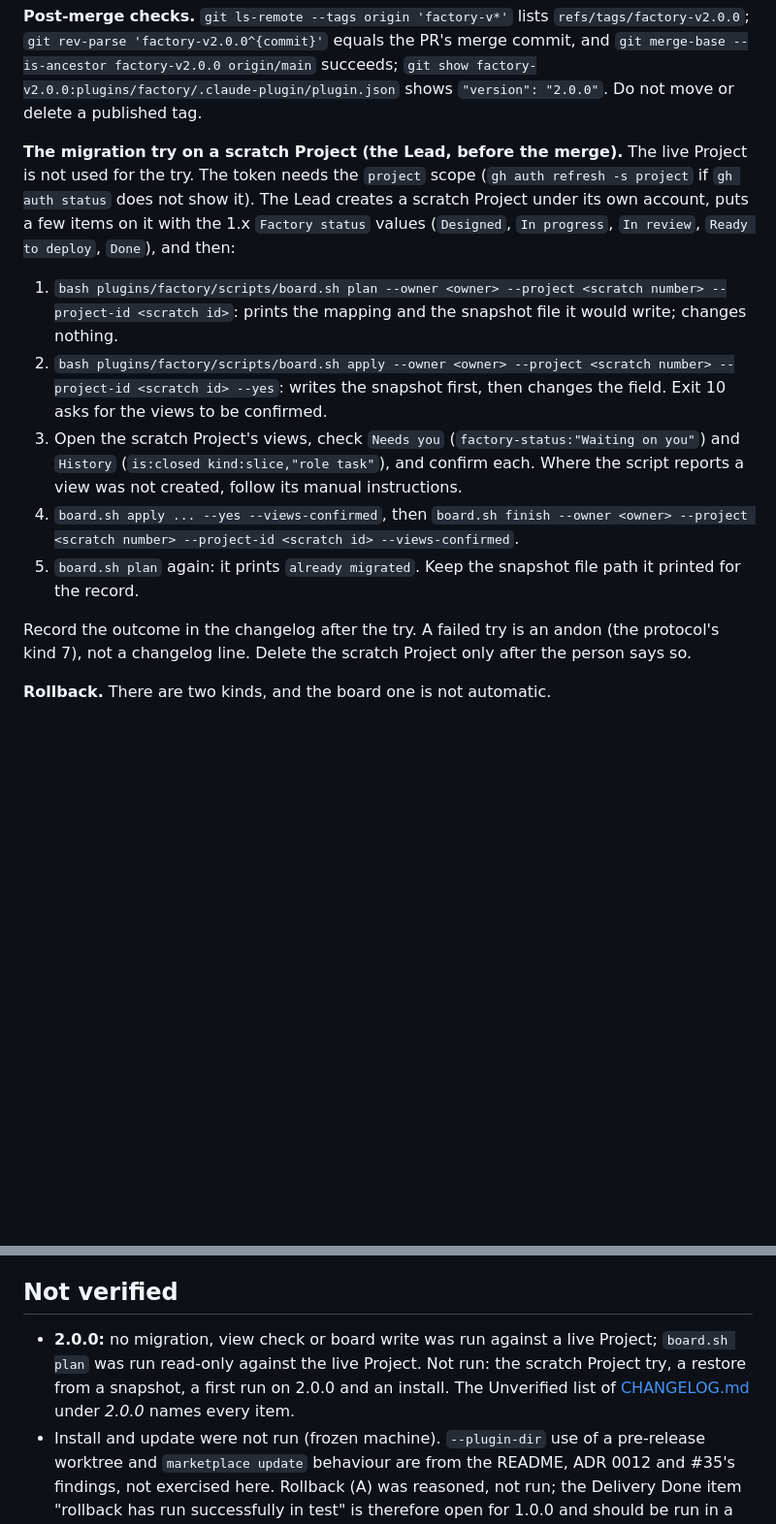
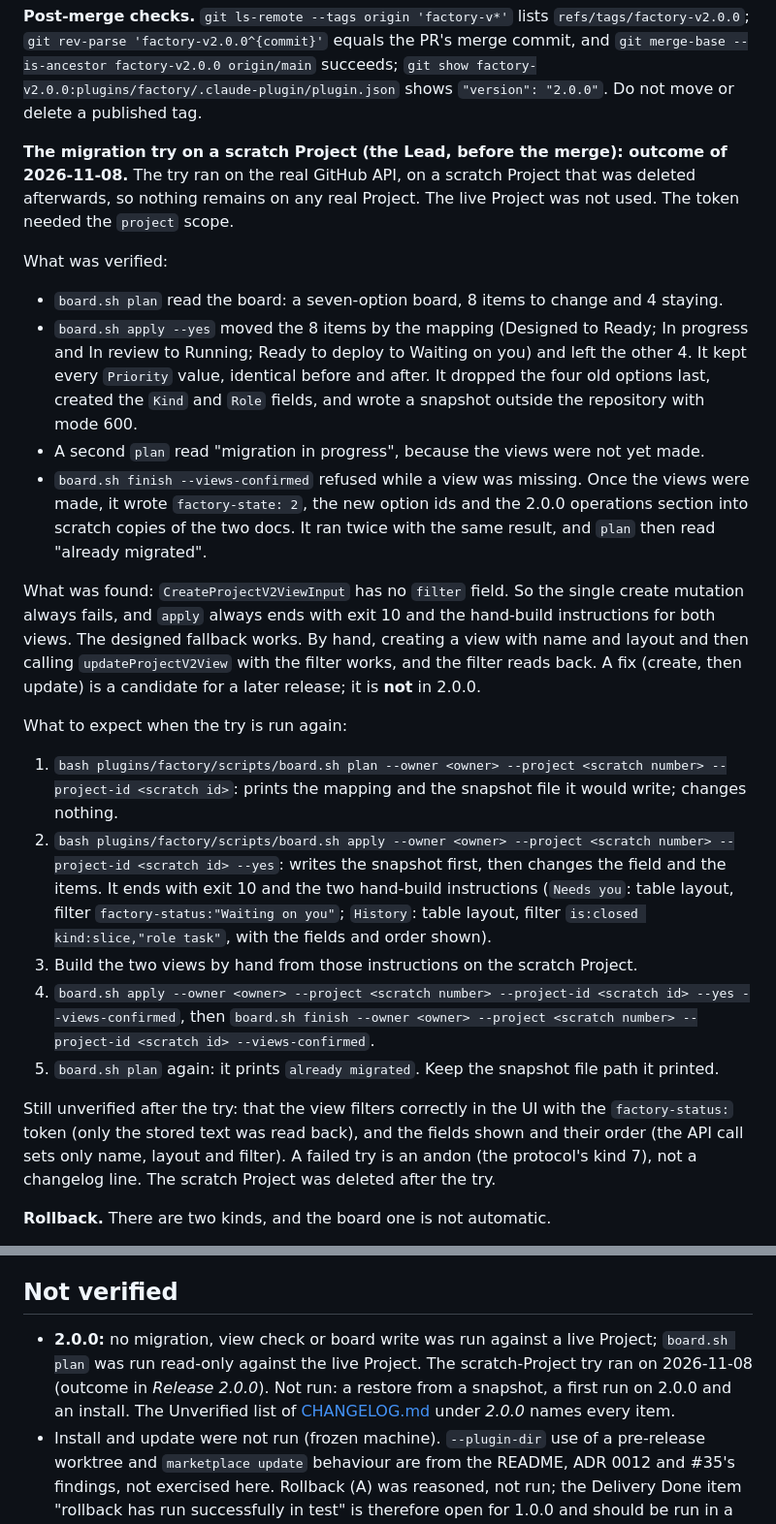
Before and after one commit to WimSuenens/agent-plugins, a Markdown page: docs/factory/release-runbook.md, 2 parts joined by grey strips. Shown at 97% size. Drawn GitHub-style; blank space fills up the shorter version.

Commit message:
#64 docs-writer: migration try outcome and view-creation finding in changelog and runbook

```diff
--- a/docs/factory/release-runbook.md
+++ b/docs/factory/release-runbook.md
@@ -282,15 +282,26 @@ git push origin factory-v2.0.0
 
 **Post-merge checks.** `git ls-remote --tags origin 'factory-v*'` lists `refs/tags/factory-v2.0.0`; `git rev-parse 'factory-v2.0.0^{commit}'` equals the PR's merge commit, and `git merge-base --is-ancestor factory-v2.0.0 origin/main` succeeds; `git show factory-v2.0.0:plugins/factory/.claude-plugin/plugin.json` shows `"version": "2.0.0"`. Do not move or delete a published tag.
 
-**The migration try on a scratch Project (the Lead, before the merge).** The live Project is not used for the try. The token needs the `project` scope (`gh auth refresh -s project` if `gh auth status` does not show it). The Lead creates a scratch Project under its own account, puts a few items on it with the 1.x `Factory status` values (`Designed`, `In progress`, `In review`, `Ready to deploy`, `Done`), and then:
+**The migration try on a scratch Project (the Lead, before the merge): outcome of 2026-11-08.** The try ran on the real GitHub API, on a scratch Project that was deleted afterwards, so nothing remains on any real Project. The live Project was not used. The token needed the `project` scope.
+
+What was verified:
+
+- `board.sh plan` read the board: a seven-option board, 8 items to change and 4 staying.
+- `board.sh apply --yes` moved the 8 items by the mapping (Designed to Ready; In progress and In review to Running; Ready to deploy to Waiting on you) and left the other 4. It kept every `Priority` value, identical before and after. It dropped the four old options last, created the `Kind` and `Role` fields, and wrote a snapshot outside the repository with mode 600.
+- A second `plan` read "migration in progress", because the views were not yet made.
+- `board.sh finish --views-confirmed` refused while a view was missing. Once the views were made, it wrote `factory-state: 2`, the new option ids and the 2.0.0 operations section into scratch copies of the two docs. It ran twice with the same result, and `plan` then read "already migrated".
+
+What was found: `CreateProjectV2ViewInput` has no `filter` field. So the single create mutation always fails, and `apply` always ends with exit 10 and the hand-build instructions for both views. The designed fallback works. By hand, creating a view with name and layout and then calling `updateProjectV2View` with the filter works, and the filter reads back. A fix (create, then update) is a candidate for a later release; it is **not** in 2.0.0.
+
+What to expect when the try is run again:
 
 1. `bash plugins/factory/scripts/board.sh plan --owner <owner> --project <scratch number> --project-id <scratch id>`: prints the mapping and the snapshot file it would write; changes nothing.
-2. `bash plugins/factory/scripts/board.sh apply --owner <owner> --project <scratch number> --project-id <scratch id> --yes`: writes the snapshot first, then changes the field. Exit 10 asks for the views to be confirmed.
-3. Open the scratch Project's views, check `Needs you` (`factory-status:"Waiting on you"`) and `History` (`is:closed kind:slice,"role task"`), and confirm each. Where the script reports a view was not created, follow its manual instructions.
-4. `board.sh apply ... --yes --views-confirmed`, then `board.sh finish --owner <owner> --project <scratch number> --project-id <scratch id> --views-confirmed`.
-5. `board.sh plan` again: it prints `already migrated`. Keep the snapshot file path it printed for the record.
+2. `bash plugins/factory/scripts/board.sh apply --owner <owner> --project <scratch number> --project-id <scratch id> --yes`: writes the snapshot first, then changes the field and the items. It ends with exit 10 and the two hand-build instructions (`Needs you`: table layout, filter `factory-status:"Waiting on you"`; `History`: table layout, filter `is:closed kind:slice,"role task"`, with the fields and order shown).
+3. Build the two views by hand from those instructions on the scratch Project.
+4. `board.sh apply --owner <owner> --project <scratch number> --project-id <scratch id> --yes --views-confirmed`, then `board.sh finish --owner <owner> --project <scratch number> --project-id <scratch id> --views-confirmed`.
+5. `board.sh plan` again: it prints `already migrated`. Keep the snapshot file path it printed.
 
-Record the outcome in the changelog after the try. A failed try is an andon (the protocol's kind 7), not a changelog line. Delete the scratch Project only after the person says so.
+Still unverified after the try: that the view filters correctly in the UI with the `factory-status:` token (only the stored text was read back), and the fields shown and their order (the API call sets only name, layout and filter). A failed try is an andon (the protocol's kind 7), not a changelog line. The scratch Project was deleted after the try.
 
 **Rollback.** There are two kinds, and the board one is not automatic.
 
@@ -309,6 +320,6 @@ Record the outcome in the changelog after the try. A failed try is an andon (the
 
 ## Not verified
 
-- **2.0.0:** no migration, view check or board write was run against a live Project; `board.sh plan` was run read-only against the live Project. Not run: the scratch Project try, a restore from a snapshot, a first run on 2.0.0 and an install. The Unverified list of [CHANGELOG.md](../../CHANGELOG.md) under *2.0.0* names every item.
+- **2.0.0:** no migration, view check or board write was run against a live Project; `board.sh plan` was run read-only against the live Project. The scratch-Project try ran on 2026-11-08 (outcome in *Release 2.0.0*). Not run: a restore from a snapshot, a first run on 2.0.0 and an install. The Unverified list of [CHANGELOG.md](../../CHANGELOG.md) under *2.0.0* names every item.
 - Install and update were not run (frozen machine). `--plugin-dir` use of a pre-release worktree and `marketplace update` behaviour are from the README, ADR 0012 and #35's findings, not exercised here. Rollback (A) was reasoned, not run; the Delivery Done item "rollback has run successfully in test" is therefore open for 1.0.0 and should be run in a scratch HOME after the freeze ends: install 1.0.0, then repeat steps A and B, and confirm the installed version string follows.
 - Pinning the user-scope install itself to the pre-release commit (a `ref`/`sha` source for the factory) was not tried; the marketplace entry is a relative path today.
```
Also changed, not shown: CHANGELOG.md (+6 -4 lines), work/64/26-result-docs-writer.md (added, +11 -0 lines).
